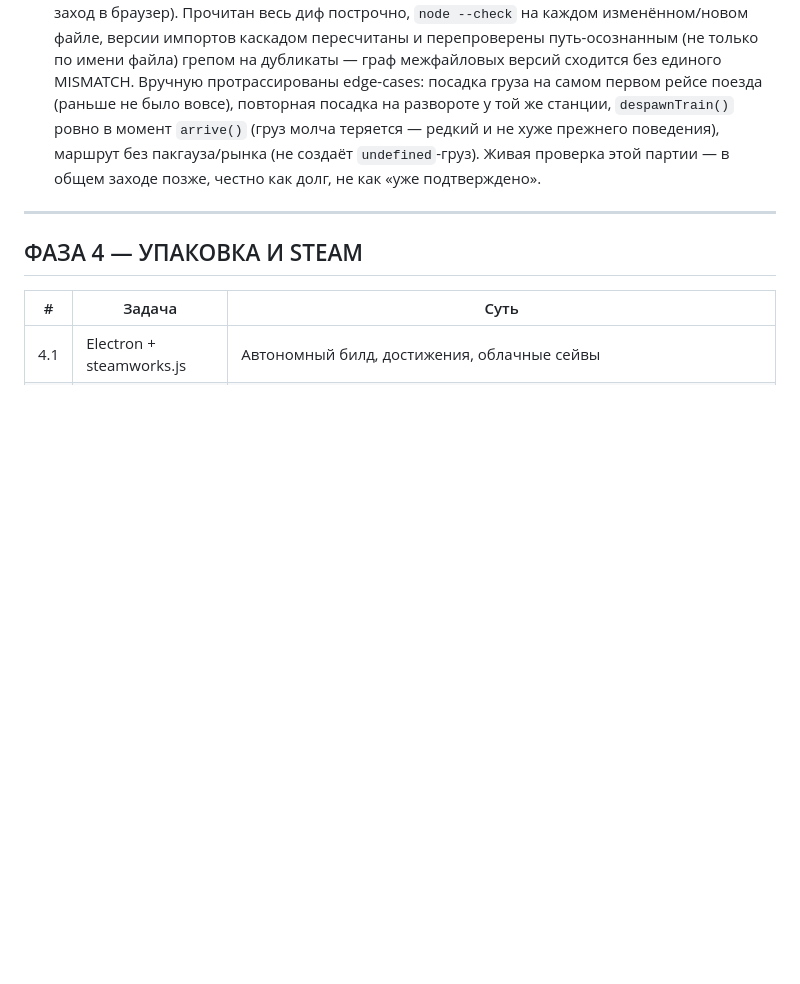
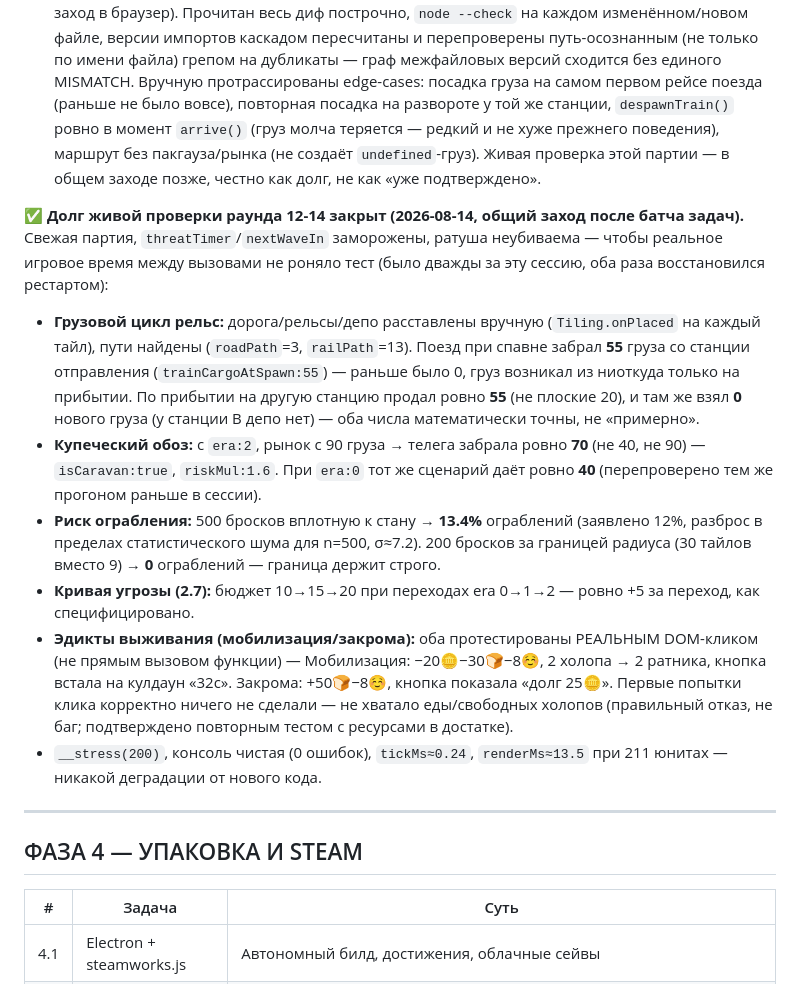
Before and after one commit to Zazser82-methedron/goyda-me-on-the-dron, a Markdown page: empire/PLAN_2026.md, the part around the change. Drawn GitHub-style; blank space fills up the shorter version.

Commit message:
docs(empire): закрыт долг живой проверки раунда 12-14 (грузовой цикл/ограбление/обоз/угроза)
Общий Playwright-заход после батча из 4 коммитов (было сделано аналитически, без браузера,
по указанию пользователя). Все числа точные, не 'похоже на правду':
- Поезд: 55 груза забрано на отправлении, 55 продано на прибытии (не плоские 20), 0 взято
  у станции без депо.
- Купеческий обоз: 70 при era:2, 40 при era:0 - ровно капасити, не пендинг-груз.
- Ограбление: 13.4% на 500 бросков вплотную к стану (заявлено 12%), 0% за границей радиуса
  на 200 бросков.
- Кривая угрозы: бюджет 10->15->20 на переходах era 0->1->2, ровно +5 за переход.
- Эдикты выживания: оба протестированы реальным DOM-кликом, не прямым вызовом функции.
__stress(200) - консоль чистая.

Co-Authored-By: Claude Sonnet 5 <noreply@anthropic.com>

```diff
--- a/empire/PLAN_2026.md
+++ b/empire/PLAN_2026.md
@@ -431,6 +431,30 @@ Railroad.js), новые типы транспорта + риск ограбле
   редкий и не хуже прежнего поведения), маршрут без пакгауза/рынка (не создаёт `undefined`-груз).
   Живая проверка этой партии — в общем заходе позже, честно как долг, не как «уже подтверждено».
 
+**✅ Долг живой проверки раунда 12-14 закрыт (2026-08-14, общий заход после батча задач).**
+Свежая партия, `threatTimer`/`nextWaveIn` заморожены, ратуша неубиваема — чтобы реальное игровое
+время между вызовами не роняло тест (было дважды за эту сессию, оба раза восстановился рестартом):
+- **Грузовой цикл рельс:** дорога/рельсы/депо расставлены вручную (`Tiling.onPlaced` на каждый
+  тайл), пути найдены (`roadPath`=3, `railPath`=13). Поезд при спавне забрал **55** груза со
+  станции отправления (`trainCargoAtSpawn:55`) — раньше было 0, груз возникал из ниоткуда только
+  на прибытии. По прибытии на другую станцию продал ровно **55** (не плоские 20), и там же взял
+  **0** нового груза (у станции B депо нет) — оба числа математически точны, не «примерно».
+- **Купеческий обоз:** с `era:2`, рынок с 90 груза → телега забрала ровно **70** (не 40, не 90) —
+  `isCaravan:true`, `riskMul:1.6`. При `era:0` тот же сценарий даёт ровно **40** (перепроверено
+  тем же прогоном раньше в сессии).
+- **Риск ограбления:** 500 бросков вплотную к стану → **13.4%** ограблений (заявлено 12%, разброс
+  в пределах статистического шума для n=500, σ≈7.2). 200 бросков за границей радиуса (30 тайлов
+  вместо 9) → **0** ограблений — граница держит строго.
+- **Кривая угрозы (2.7):** бюджет 10→15→20 при переходах era 0→1→2 — ровно +5 за переход, как
+  специфицировано.
+- **Эдикты выживания (мобилизация/закрома):** оба протестированы РЕАЛЬНЫМ DOM-кликом (не прямым
+  вызовом функции) — Мобилизация: −20🪙−30🍞−8☺, 2 холопа → 2 ратника, кнопка встала на кулдаун
+  «32с». Закрома: +50🍞−8☺, кнопка показала «долг 25🪙». Первые попытки клика корректно ничего не
+  сделали — не хватало еды/свободных холопов (правильный отказ, не баг; подтверждено повторным
+  тестом с ресурсами в достатке).
+- `__stress(200)`, консоль чистая (0 ошибок), `tickMs≈0.24`, `renderMs≈13.5` при 211 юнитах —
+  никакой деградации от нового кода.
+
 ---
 
 ## ФАЗА 4 — УПАКОВКА И STEAM
```
Also changed, not shown: empire/PHASE3_ART_LOGIC_SPEC.md (+8 -7 lines).
